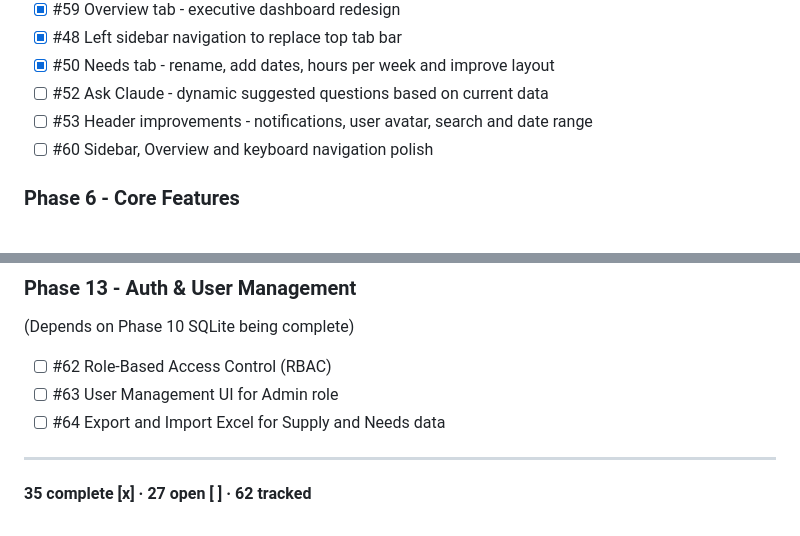
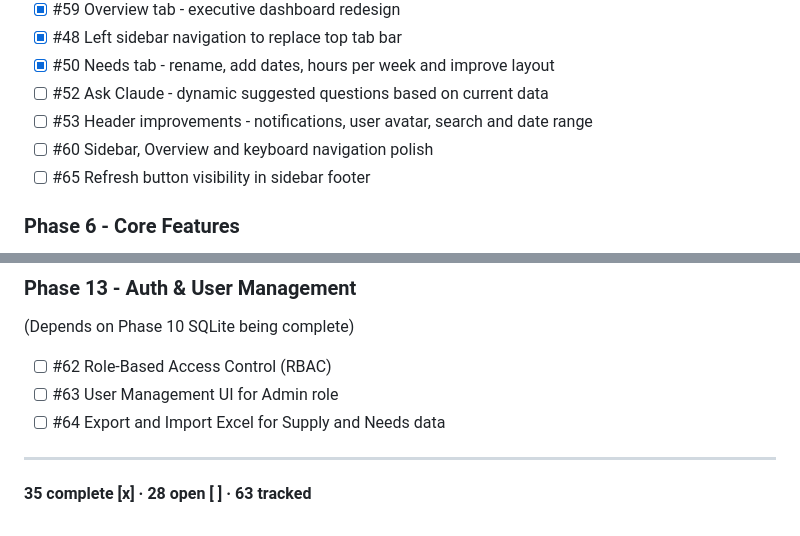
Before and after one commit to varunprabhakar81/staffing-app, a Markdown page: TASKS.md, 2 parts joined by grey strips. Rendered like a GitHub page.

Commit message:
Issue #50 complete, refresh button issue logged for later

```diff
--- a/TASKS.md
+++ b/TASKS.md
@@ -57,6 +57,7 @@
 - [ ] #52 Ask Claude - dynamic suggested questions based on current data
 - [ ] #53 Header improvements - notifications, user avatar, search and date range
 - [ ] #60 Sidebar, Overview and keyboard navigation polish
+- [ ] #65 Refresh button visibility in sidebar footer
 
 ### Phase 6 - Core Features
 - [ ] #40 Resourcing Management UI - Edit Supply Tab from Browser
@@ -100,4 +101,4 @@
 - [ ] #64 Export and Import Excel for Supply and Needs data
 
 ---
-**35 complete [x] · 27 open [ ] · 62 tracked**
+**35 complete [x] · 28 open [ ] · 63 tracked**
```
